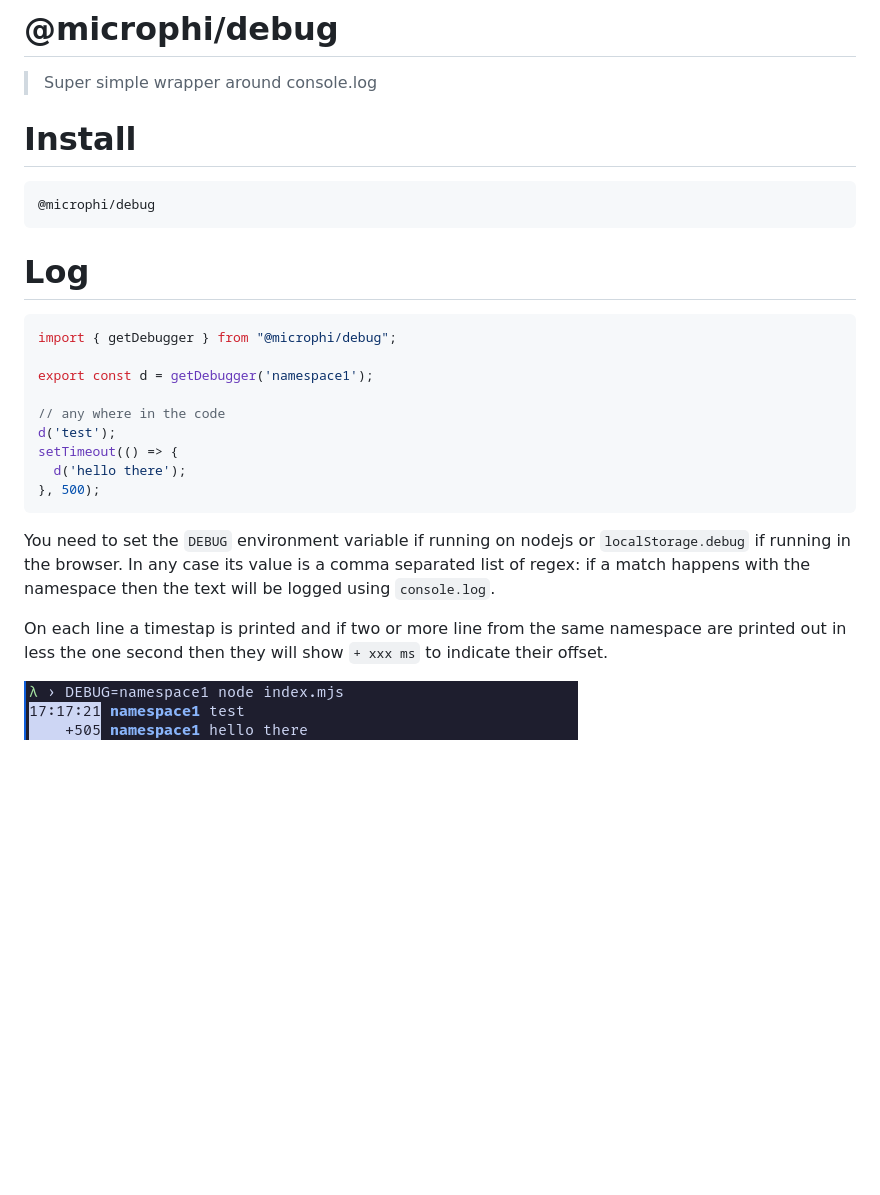
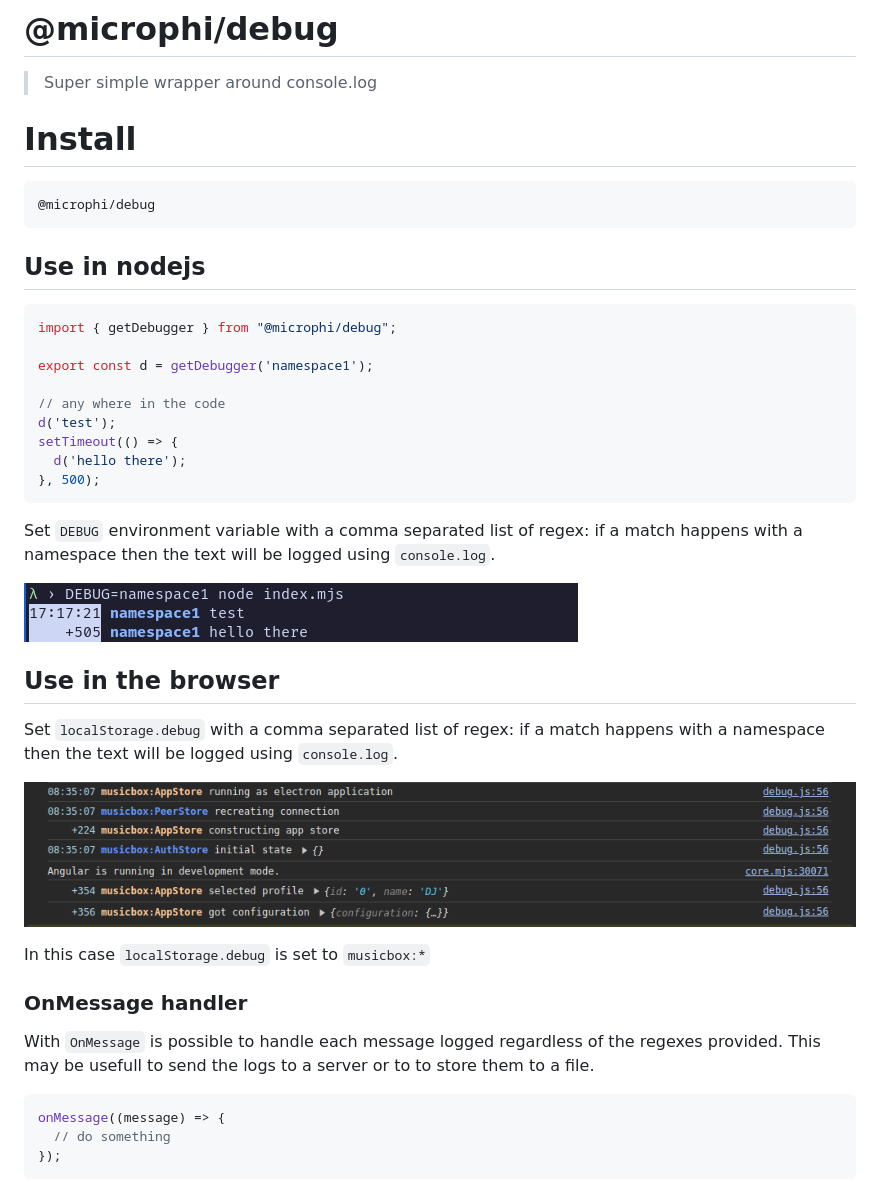
Before and after one commit to microph1/microphi, a Markdown page: packages/debug/README.md, the part around the change. Rendered like a GitHub page; pictures changed too: .github/assets/debug_browser_output.png (added); blank space fills up the shorter version.

Commit message:
docs(debug): update readme

````diff
--- a/packages/debug/README.md
+++ b/packages/debug/README.md
@@ -1,13 +1,14 @@
 # @microphi/debug
 
 > Super simple wrapper around console.log
+
 
 # Install
 ```
 @microphi/debug
 ```
 
-# Log
+## Use in nodejs
 
 ```javascript
 import { getDebugger } from "@microphi/debug";
@@ -20,9 +21,23 @@ setTimeout(() => {
   d('hello there');
 }, 500);
 ```
-You need to set the `DEBUG` environment variable if running on nodejs or `localStorage.debug` if running in the browser.
-In any case its value is a comma separated list of regex: if a match happens with the namespace then the text will be logged using `console.log`.
+Set `DEBUG` environment variable with a comma separated list of regex: if a match happens with a namespace then the text will be logged using `console.log`.
 
-On each line a timestap is printed and if two or more line from the same namespace are printed out in less the one second then they will show `+ xxx ms` to indicate their offset.
 
-![nodejs example output](https://github.com/microph1/microphi/raw/master/.github/assets/debug_nodejs_output.png)
+![nodejs example output](../../.github/assets/debug_nodejs_output.png)
+
+## Use in the browser
+Set `localStorage.debug` with a comma separated list of regex: if a match happens with a namespace then the text will be logged using `console.log`.
+
+![browser example output](../../.github/assets/debug_browser_output.png)
+
+In this case `localStorage.debug` is set to `musicbox:*`
+
+### OnMessage handler
+With `OnMessage` is possible to handle each message logged regardless of the regexes provided. This may be usefull to send the logs to a server or to to store them to a file.
+
+```javascript
+onMessage((message) => {
+  // do something
+});
+```
````
